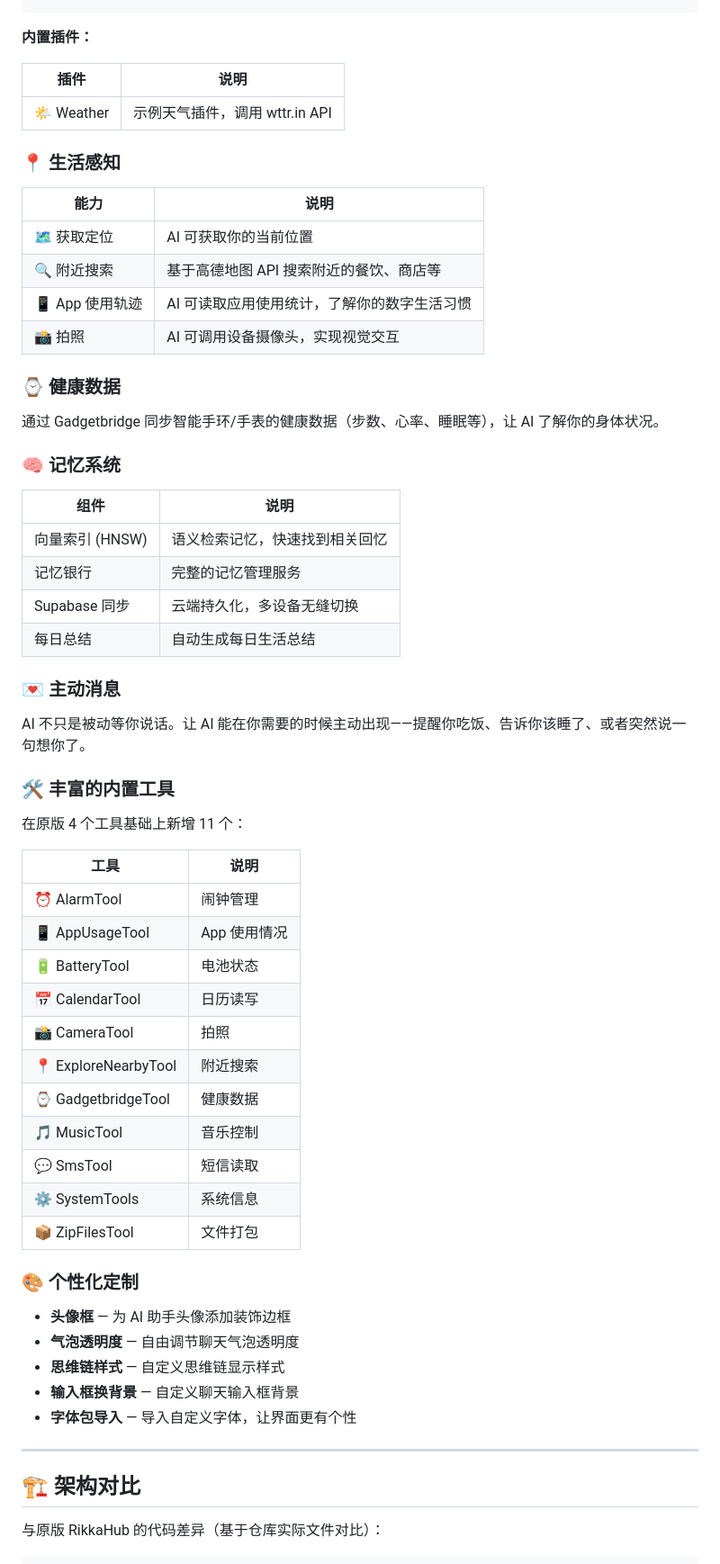
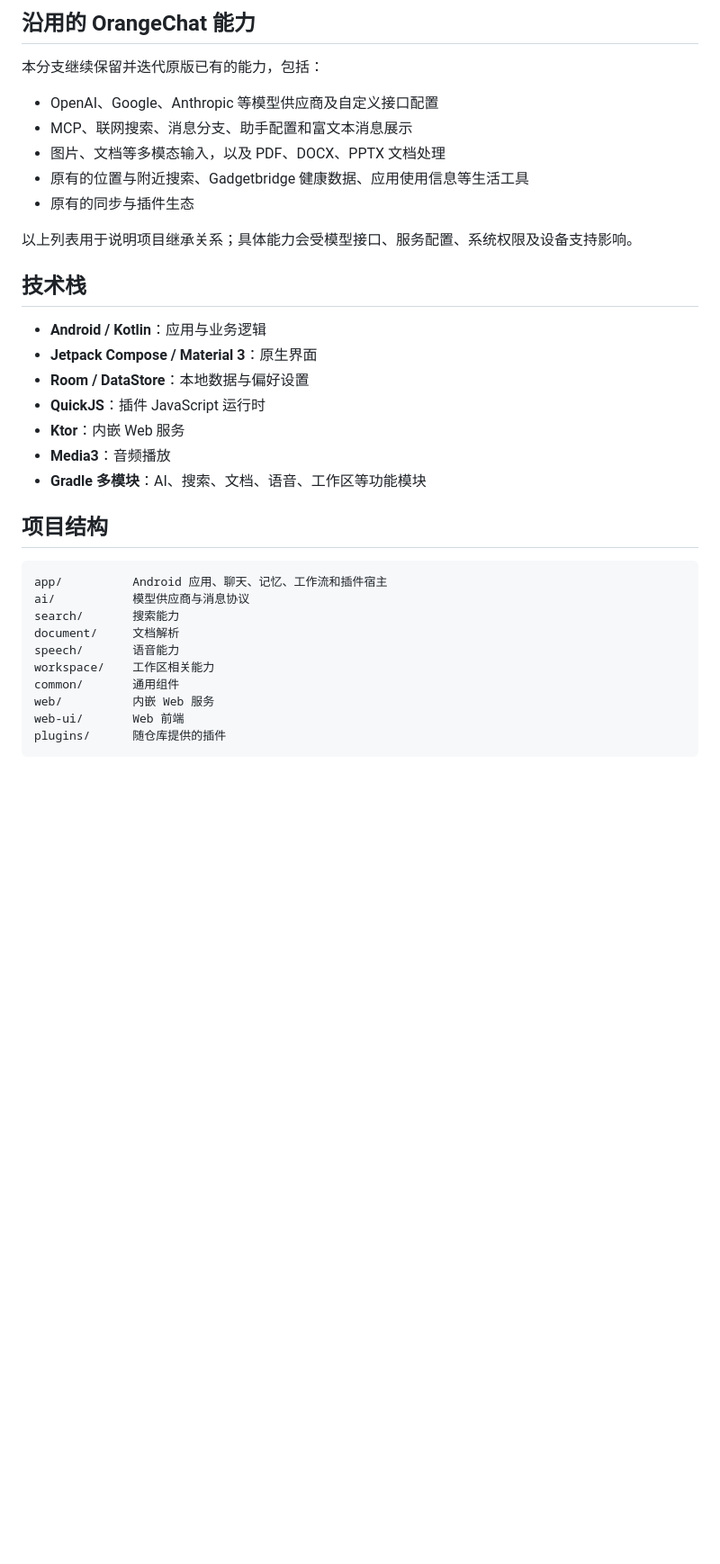
Before and after one commit to gy2021210293-bit/orangechat-public, a Markdown page: README.md, the part around one of its changes. Shown at 90% size. Drawn GitHub-style; blank space fills up the shorter version.

Commit message:
docs: update README with architecture, upstream credits and build guide

````diff
--- a/README.md
+++ b/README.md
@@ -57,66 +71,37 @@ plugin/
+## 沿用的 OrangeChat 能力
+
+本分支继续保留并迭代原版已有的能力，包括：
+
+- OpenAI、Google、Anthropic 等模型供应商及自定义接口配置
+- MCP、联网搜索、消息分支、助手配置和富文本消息展示
+- 图片、文档等多模态输入，以及 PDF、DOCX、PPTX 文档处理
+- 原有的位置与附近搜索、Gadgetbridge 健康数据、应用使用信息等生活工具
+- 原有的同步与插件生态
+
+以上列表用于说明项目继承关系；具体能力会受模型接口、服务配置、系统权限及设备支持影响。
+
+## 技术栈
+
+- **Android / Kotlin**：应用与业务逻辑
+- **Jetpack Compose / Material 3**：原生界面
+- **Room / DataStore**：本地数据与偏好设置
+- **QuickJS**：插件 JavaScript 运行时
+- **Ktor**：内嵌 Web 服务
+- **Media3**：音频播放
+- **Gradle 多模块**：AI、搜索、文档、语音、工作区等功能模块
+
+## 项目结构
+
+```text
+app/          Android 应用、聊天、记忆、工作流和插件宿主
+ai/           模型供应商与消息协议
+search/       搜索能力
+document/     文档解析
+speech/       语音能力
+workspace/    工作区相关能力
+common/       通用组件
+web/          内嵌 Web 服务
+web-ui/       Web 前端
+plugins/      随仓库提供的插件
 ```
 
-**内置插件：**
-
-| 插件 | 说明 |
-|------|------|
-| 🌤️ Weather | 示例天气插件，调用 wttr.in API |
-
-### 📍 生活感知
-
-| 能力 | 说明 |
-|------|------|
-| 🗺️ 获取定位 | AI 可获取你的当前位置 |
-| 🔍 附近搜索 | 基于高德地图 API 搜索附近的餐饮、商店等 |
-| 📱 App 使用轨迹 | AI 可读取应用使用统计，了解你的数字生活习惯 |
-| 📸 拍照 | AI 可调用设备摄像头，实现视觉交互 |
-
-### ⌚ 健康数据
-
-通过 Gadgetbridge 同步智能手环/手表的健康数据（步数、心率、睡眠等），让 AI 了解你的身体状况。
-
-### 🧠 记忆系统
-
-| 组件 | 说明 |
-|------|------|
-| 向量索引 (HNSW) | 语义检索记忆，快速找到相关回忆 |
-| 记忆银行 | 完整的记忆管理服务 |
-| Supabase 同步 | 云端持久化，多设备无缝切换 |
-| 每日总结 | 自动生成每日生活总结 |
-
-### 💌 主动消息
-
-AI 不只是被动等你说话。让 AI 能在你需要的时候主动出现——提醒你吃饭、告诉你该睡了、或者突然说一句想你了。
-
-### 🛠️ 丰富的内置工具
-
-在原版 4 个工具基础上新增 11 个：
-
-| 工具 | 说明 |
-|------|------|
-| ⏰ AlarmTool | 闹钟管理 |
-| 📱 AppUsageTool | App 使用情况 |
-| 🔋 BatteryTool | 电池状态 |
-| 📅 CalendarTool | 日历读写 |
-| 📸 CameraTool | 拍照 |
-| 📍 ExploreNearbyTool | 附近搜索 |
-| ⌚ GadgetbridgeTool | 健康数据 |
-| 🎵 MusicTool | 音乐控制 |
-| 💬 SmsTool | 短信读取 |
-| ⚙️ SystemTools | 系统信息 |
-| 📦 ZipFilesTool | 文件打包 |
-
-### 🎨 个性化定制
-
-- **头像框** — 为 AI 助手头像添加装饰边框
-- **气泡透明度** — 自由调节聊天气泡透明度
-- **思维链样式** — 自定义思维链显示样式
-- **输入框换背景** — 自定义聊天输入框背景
-- **字体包导入** — 导入自定义字体，让界面更有个性
-
----
-
-## 🏗️ 架构对比
-
-与原版 RikkaHub 的代码差异（基于仓库实际文件对比）：
-
````
Also changed, not shown: other parts of README.md (+67 -266 lines).
